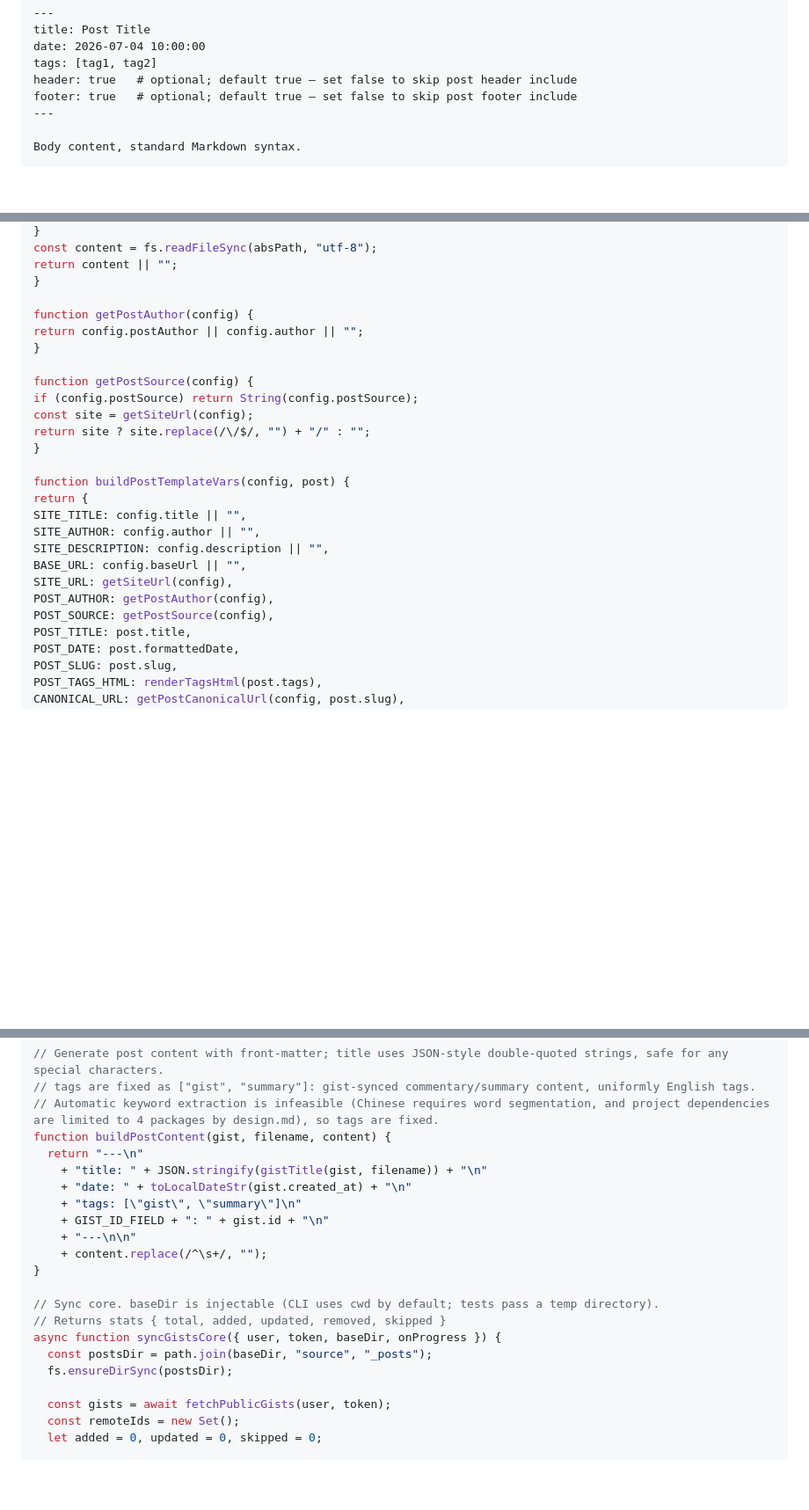
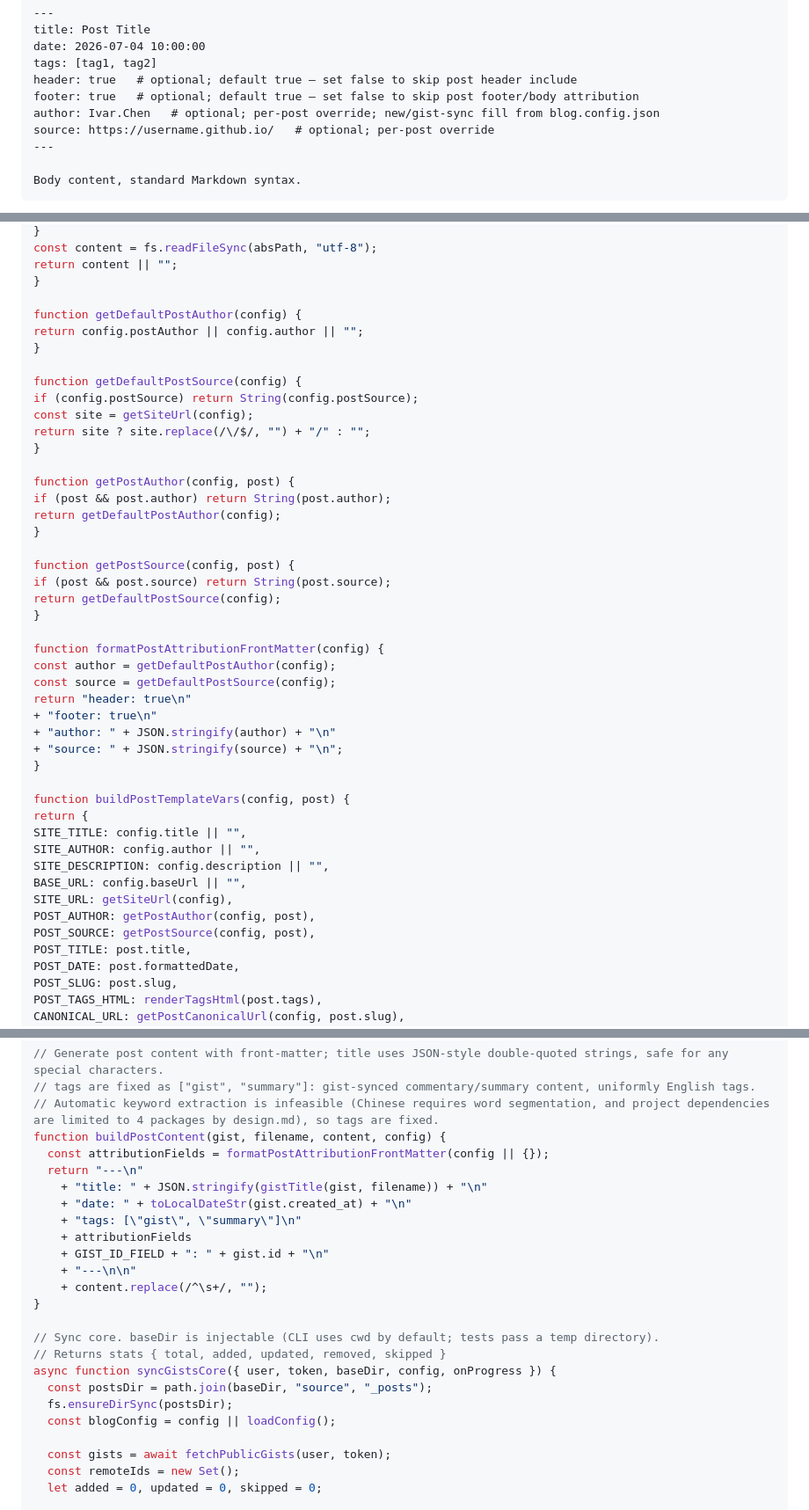
Before and after one commit to iintothewind/swan-post, a Markdown page: design.md, 3 parts joined by grey strips. Shown at 88% size. Rendered like a GitHub page; blank space fills up the shorter version.

```diff
--- a/design.md
+++ b/design.md
@@ -208,7 +208,9 @@ title: Post Title
 date: 2026-07-04 10:00:00
 tags: [tag1, tag2]
 header: true   # optional; default true — set false to skip post header include
-footer: true   # optional; default true — set false to skip post footer include
+footer: true   # optional; default true — set false to skip post footer/body attribution
+author: Ivar.Chen   # optional; per-post override; new/gist-sync fill from blog.config.json
+source: https://username.github.io/   # optional; per-post override
 ---
 
 Body content, standard Markdown syntax.
@@ -1099,14 +1103,33 @@ const content = fs.readFileSync(absPath, "utf-8");
 return content || "";
 }
 
-function getPostAuthor(config) {
+function getDefaultPostAuthor(config) {
 return config.postAuthor || config.author || "";
 }
 
-function getPostSource(config) {
+function getDefaultPostSource(config) {
 if (config.postSource) return String(config.postSource);
 const site = getSiteUrl(config);
 return site ? site.replace(/\/$/, "") + "/" : "";
+}
+
+function getPostAuthor(config, post) {
+if (post && post.author) return String(post.author);
+return getDefaultPostAuthor(config);
+}
+
+function getPostSource(config, post) {
+if (post && post.source) return String(post.source);
+return getDefaultPostSource(config);
+}
+
+function formatPostAttributionFrontMatter(config) {
+const author = getDefaultPostAuthor(config);
+const source = getDefaultPostSource(config);
+return "header: true\n"
++ "footer: true\n"
++ "author: " + JSON.stringify(author) + "\n"
++ "source: " + JSON.stringify(source) + "\n";
 }
 
 function buildPostTemplateVars(config, post) {
@@ -1116,8 +1139,8 @@ SITE_AUTHOR: config.author || "",
 SITE_DESCRIPTION: config.description || "",
 BASE_URL: config.baseUrl || "",
 SITE_URL: getSiteUrl(config),
-POST_AUTHOR: getPostAuthor(config),
-POST_SOURCE: getPostSource(config),
+POST_AUTHOR: getPostAuthor(config, post),
+POST_SOURCE: getPostSource(config, post),
 POST_TITLE: post.title,
 POST_DATE: post.formattedDate,
 POST_SLUG: post.slug,
@@ -1853,11 +1875,13 @@ function toLocalDateStr(iso) {
 // Generate post content with front-matter; title uses JSON-style double-quoted strings, safe for any special characters.
 // tags are fixed as ["gist", "summary"]: gist-synced commentary/summary content, uniformly English tags.
 // Automatic keyword extraction is infeasible (Chinese requires word segmentation, and project dependencies are limited to 4 packages by design.md), so tags are fixed.
-function buildPostContent(gist, filename, content) {
+function buildPostContent(gist, filename, content, config) {
+  const attributionFields = formatPostAttributionFrontMatter(config || {});
   return "---\n"
     + "title: " + JSON.stringify(gistTitle(gist, filename)) + "\n"
     + "date: " + toLocalDateStr(gist.created_at) + "\n"
     + "tags: [\"gist\", \"summary\"]\n"
+    + attributionFields
     + GIST_ID_FIELD + ": " + gist.id + "\n"
     + "---\n\n"
     + content.replace(/^\s+/, "");
@@ -1865,9 +1889,10 @@ function buildPostContent(gist, filename, content) {
 
 // Sync core. baseDir is injectable (CLI uses cwd by default; tests pass a temp directory).
 // Returns stats { total, added, updated, removed, skipped }
-async function syncGistsCore({ user, token, baseDir, onProgress }) {
+async function syncGistsCore({ user, token, baseDir, config, onProgress }) {
   const postsDir = path.join(baseDir, "source", "_posts");
   fs.ensureDirSync(postsDir);
+  const blogConfig = config || loadConfig();
 
   const gists = await fetchPublicGists(user, token);
   const remoteIds = new Set();
```
Also changed, not shown: other parts of design.md (+23 -19 lines), README.md (+13 -9 lines).
